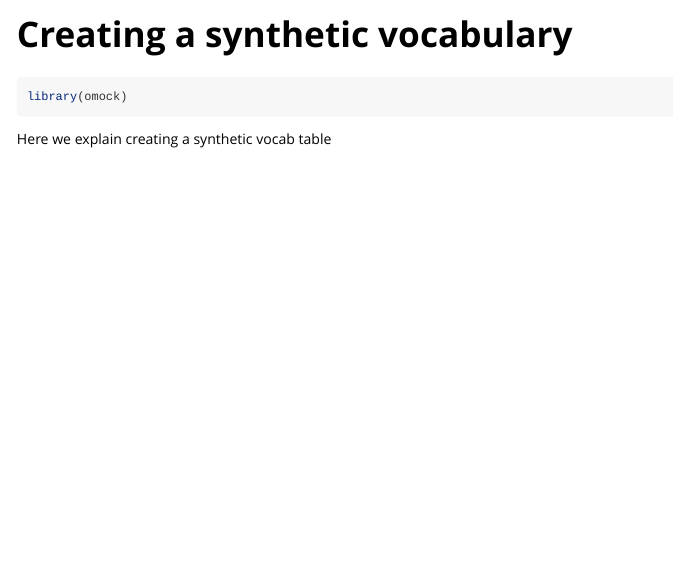
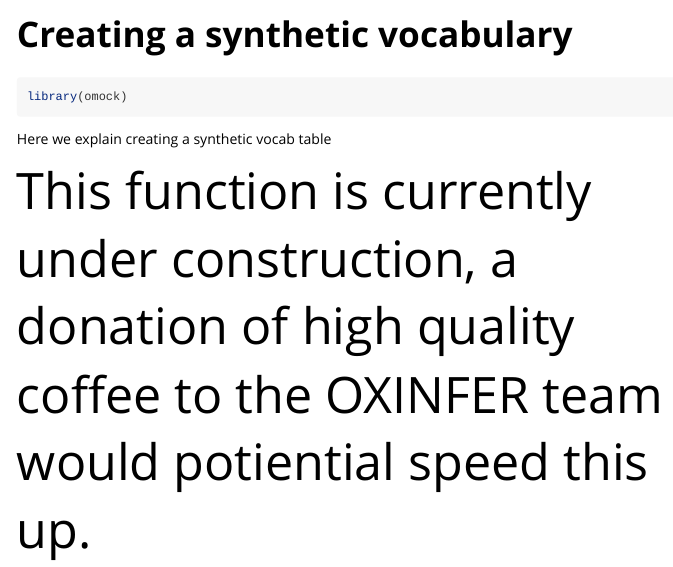
Before and after one commit to OHDSI/omock, an R Markdown document (vignettes/a03_Creating_a_synthetic_vocabulary.Rmd): the page in a window 1100 px wide, from its top. Rendered offline with R 4.5, knitr and Pandoc, with nearby package versions.

Commit message:
Update a03_Creating_a_synthetic_vocabulary.Rmd

````diff
--- a/vignettes/a03_Creating_a_synthetic_vocabulary.Rmd
+++ b/vignettes/a03_Creating_a_synthetic_vocabulary.Rmd
@@ -19,3 +19,7 @@ library(omock)
 ```
 
 Here we explain creating a synthetic vocab table
+
+
+
+<span style="font-size:50px;">This function is currently under construction, a donation of high quality coffee to the OXINFER team would potiential speed this up.</span>
````
